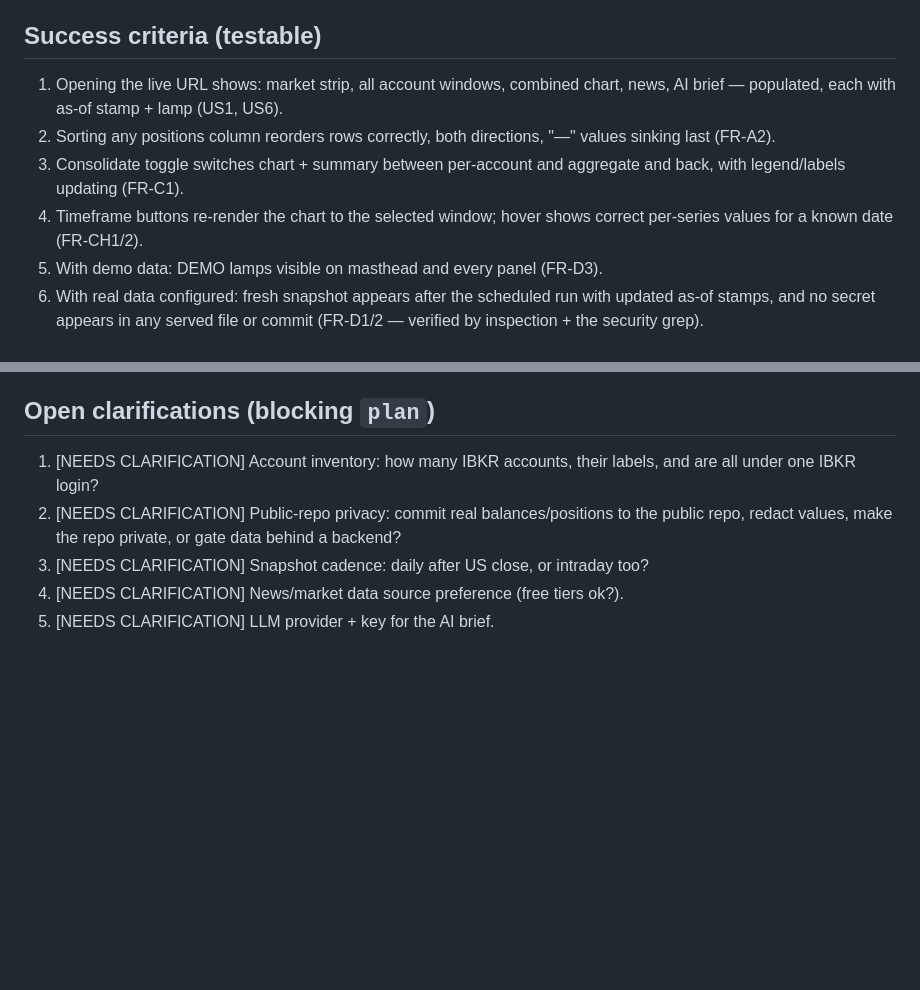
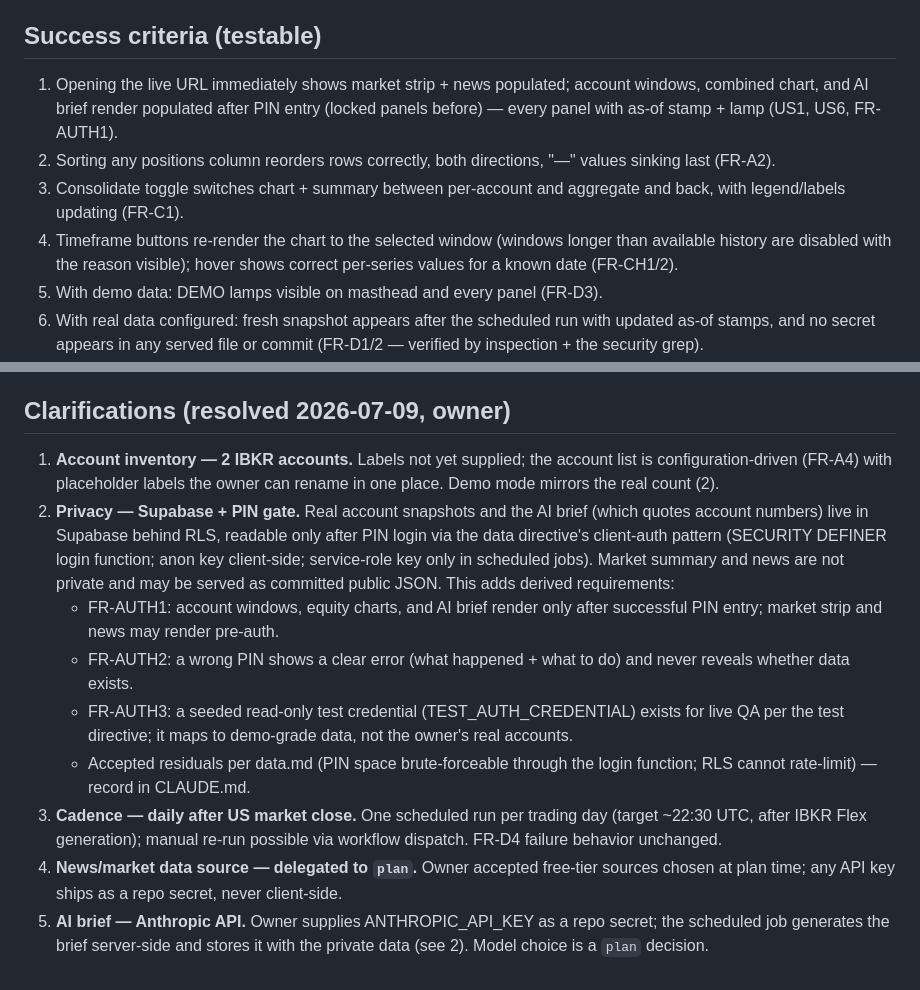
Before and after one commit to akyachtsman/claude.trading, a Markdown page: specs/multi-account-trading-dashboard/spec.md, 2 parts joined by grey strips. Drawn GitHub-style; blank space fills up the shorter version.

```diff
--- a/specs/multi-account-trading-dashboard/spec.md
+++ b/specs/multi-account-trading-dashboard/spec.md
@@ -114,14 +114,17 @@ showing them side by side with charts, market context, news, and analysis.
   shell), including on a cold cache.
 
 ## Success criteria (testable)
-1. Opening the live URL shows: market strip, all account windows, combined
-   chart, news, AI brief — populated, each with as-of stamp + lamp (US1, US6).
+1. Opening the live URL immediately shows market strip + news populated;
+   account windows, combined chart, and AI brief render populated after PIN
+   entry (locked panels before) — every panel with as-of stamp + lamp
+   (US1, US6, FR-AUTH1).
 2. Sorting any positions column reorders rows correctly, both directions,
    "—" values sinking last (FR-A2).
 3. Consolidate toggle switches chart + summary between per-account and
    aggregate and back, with legend/labels updating (FR-C1).
-4. Timeframe buttons re-render the chart to the selected window; hover shows
-   correct per-series values for a known date (FR-CH1/2).
+4. Timeframe buttons re-render the chart to the selected window (windows
+   longer than available history are disabled with the reason visible);
+   hover shows correct per-series values for a known date (FR-CH1/2).
 5. With demo data: DEMO lamps visible on masthead and every panel (FR-D3).
 6. With real data configured: fresh snapshot appears after the scheduled run
    with updated as-of stamps, and no secret appears in any served file or
@@ -140,13 +143,32 @@ showing them side by side with charts, market context, news, and analysis.
 - No native apps; responsive web only.
 - No historical trade analytics (win rate, per-trade stats) — candidate v2.
 
-## Open clarifications (blocking `plan`)
-1. [NEEDS CLARIFICATION] Account inventory: how many IBKR accounts, their
-   labels, and are all under one IBKR login?
-2. [NEEDS CLARIFICATION] Public-repo privacy: commit real balances/positions
-   to the public repo, redact values, make the repo private, or gate data
-   behind a backend?
-3. [NEEDS CLARIFICATION] Snapshot cadence: daily after US close, or intraday
-   too?
-4. [NEEDS CLARIFICATION] News/market data source preference (free tiers ok?).
-5. [NEEDS CLARIFICATION] LLM provider + key for the AI brief.
+## Clarifications (resolved 2026-07-09, owner)
+
+1. **Account inventory — 2 IBKR accounts.** Labels not yet supplied; the
+   account list is configuration-driven (FR-A4) with placeholder labels the
+   owner can rename in one place. Demo mode mirrors the real count (2).
+2. **Privacy — Supabase + PIN gate.** Real account snapshots and the AI
+   brief (which quotes account numbers) live in Supabase behind RLS, readable
+   only after PIN login via the data directive's client-auth pattern
+   (SECURITY DEFINER login function; anon key client-side; service-role key
+   only in scheduled jobs). Market summary and news are not private and may
+   be served as committed public JSON. This adds derived requirements:
+   - FR-AUTH1: account windows, equity charts, and AI brief render only
+     after successful PIN entry; market strip and news may render pre-auth.
+   - FR-AUTH2: a wrong PIN shows a clear error (what happened + what to do)
+     and never reveals whether data exists.
+   - FR-AUTH3: a seeded read-only test credential (TEST_AUTH_CREDENTIAL)
+     exists for live QA per the test directive; it maps to demo-grade data,
+     not the owner's real accounts.
+   - Accepted residuals per data.md (PIN space brute-forceable through the
+     login function; RLS cannot rate-limit) — record in CLAUDE.md.
+3. **Cadence — daily after US market close.** One scheduled run per trading
+   day (target ~22:30 UTC, after IBKR Flex generation); manual re-run
+   possible via workflow dispatch. FR-D4 failure behavior unchanged.
+4. **News/market data source — delegated to `plan`.** Owner accepted
+   free-tier sources chosen at plan time; any API key ships as a repo
+   secret, never client-side.
+5. **AI brief — Anthropic API.** Owner supplies ANTHROPIC_API_KEY as a repo
+   secret; the scheduled job generates the brief server-side and stores it
+   with the private data (see 2). Model choice is a `plan` decision.
```
Also changed, not shown: specs/multi-account-trading-dashboard/plan.md (added, +227 -0 lines).
